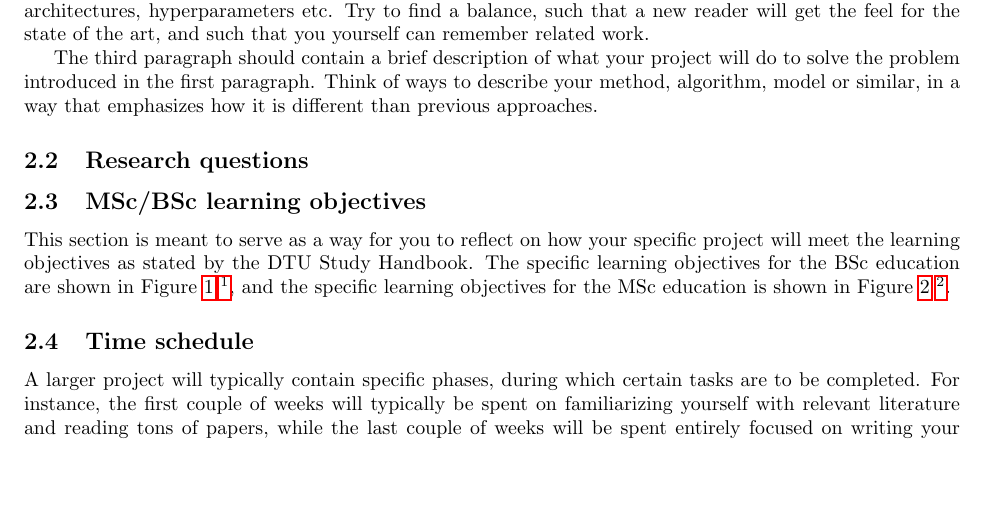
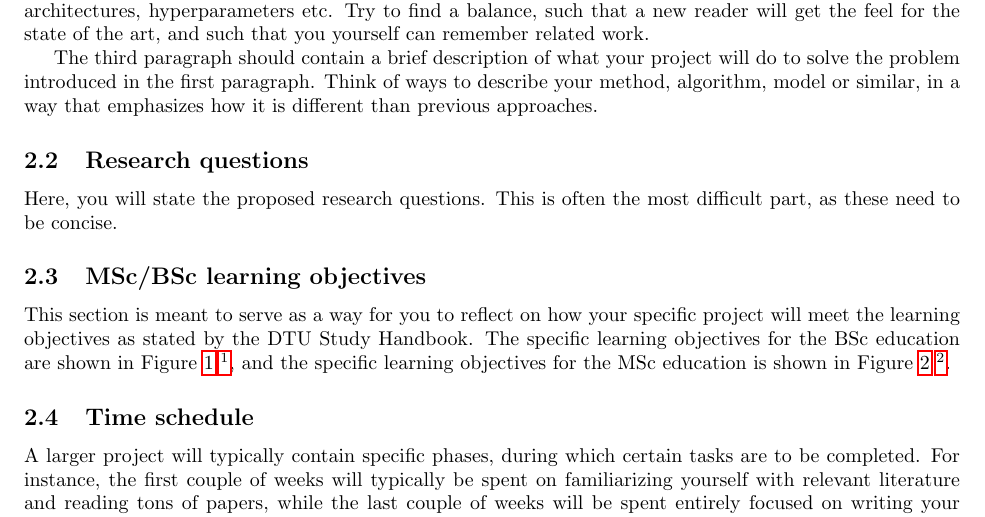
Before and after one commit to neergaard/how-to-write-a-project-plan, a LaTeX paper (main.tex): part of page 2 of 3, cut so that both start at the same text, the shorter picture padded with empty space. Compiled offline with pdfLaTeX.

Commit message:
Updates from Overleaf

```diff
--- a/main.tex
+++ b/main.tex
@@ -59,6 +59,8 @@ Think of ways to describe your method, algorithm, model or similar, in a way tha
 
 
 \subsection{Research questions}
+Here, you will state the proposed research questions.
+This is often the most difficult part, as these need to be concise.
 
 \subsection{MSc/BSc learning objectives}
 
```
